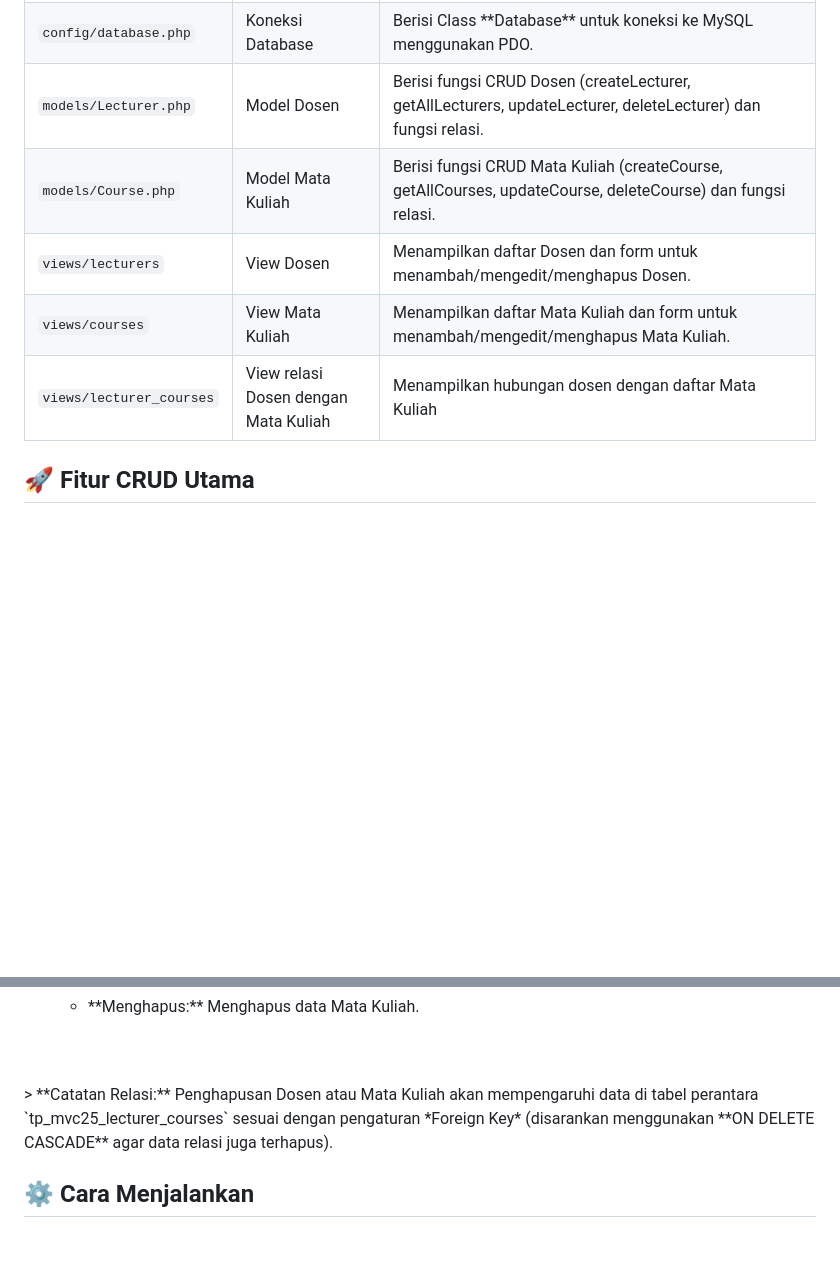
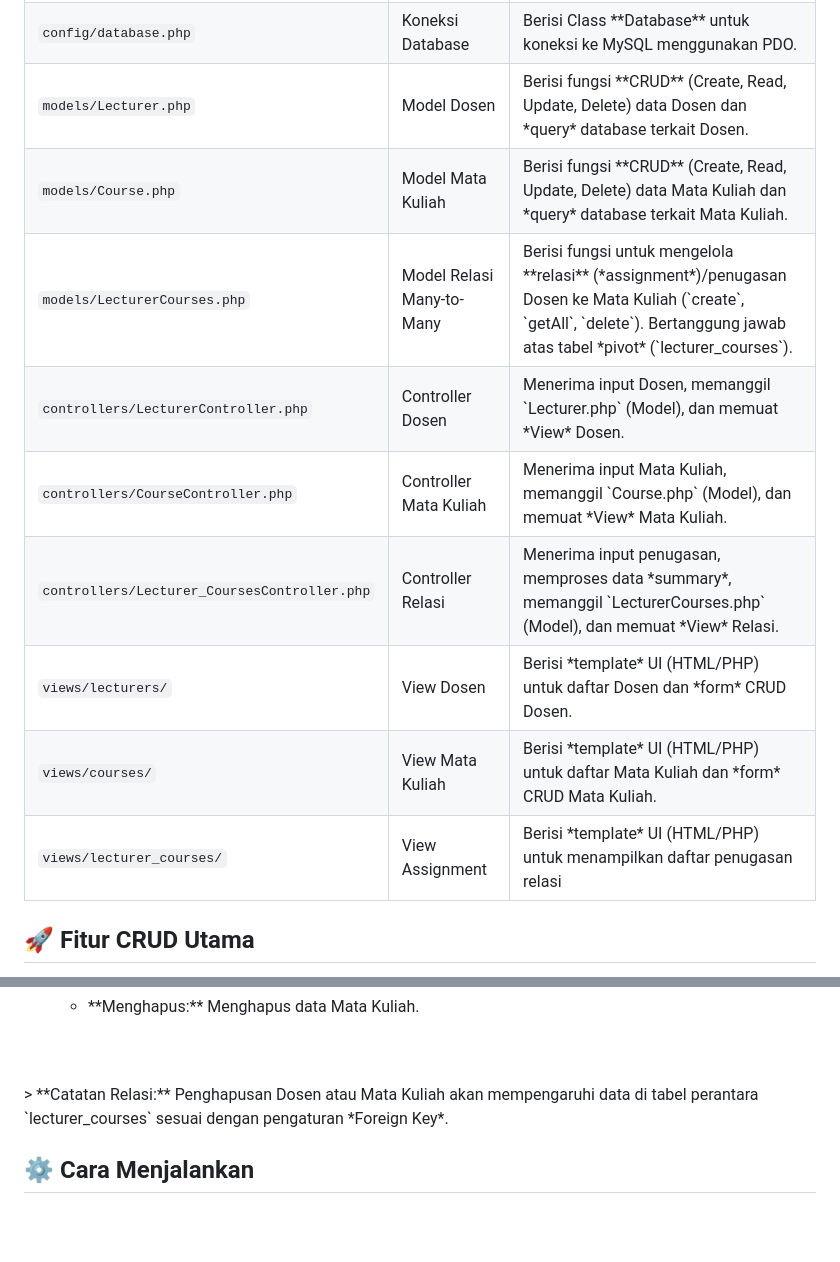
Before and after one commit to anamaul/TP8DPBO2425C1, a Markdown page: README.md, 2 parts joined by grey strips. Rendered like a GitHub page; blank space fills up the shorter version.

Commit message:
Refine README content for models and views
Updated descriptions for models and views in README.

```diff
--- a/README.md
+++ b/README.md
@@ -59,27 +59,47 @@ Aplikasi ini menggunakan struktur **MVC (Model-View-Controller)** yang ringan:
     <tr>
       <td><code>models/Lecturer.php</code></td>
       <td>Model Dosen</td>
-      <td>Berisi fungsi CRUD Dosen (createLecturer, getAllLecturers, updateLecturer, deleteLecturer) dan fungsi relasi.</td>
+      <td>Berisi fungsi **CRUD** (Create, Read, Update, Delete) data Dosen dan *query* database terkait Dosen.</td>
     </tr>
     <tr>
       <td><code>models/Course.php</code></td>
       <td>Model Mata Kuliah</td>
-      <td>Berisi fungsi CRUD Mata Kuliah (createCourse, getAllCourses, updateCourse, deleteCourse) dan fungsi relasi.</td>
+      <td>Berisi fungsi **CRUD** (Create, Read, Update, Delete) data Mata Kuliah dan *query* database terkait Mata Kuliah.</td>
     </tr>
     <tr>
-      <td><code>views/lecturers</code></td>
-      <td>View Dosen</td>
-      <td>Menampilkan daftar Dosen dan form untuk menambah/mengedit/menghapus Dosen.</td>
+      <td><code>models/LecturerCourses.php</code></td>
+      <td>Model Relasi Many-to-Many</td>
+      <td>Berisi fungsi untuk mengelola **relasi** (*assignment*)/penugasan Dosen ke Mata Kuliah (`create`, `getAll`, `delete`). Bertanggung jawab atas tabel *pivot* (`lecturer_courses`).</td>
     </tr>
     <tr>
-      <td><code>views/courses</code></td>
-      <td>View Mata Kuliah</td>
-      <td>Menampilkan daftar Mata Kuliah dan form untuk menambah/mengedit/menghapus Mata Kuliah.</td>
+      <td><code>controllers/LecturerController.php</code></td>
+      <td>Controller Dosen</td>
+      <td>Menerima input Dosen, memanggil `Lecturer.php` (Model), dan memuat *View* Dosen.</td>
     </tr>
     <tr>
-      <td><code>views/lecturer_courses</code></td>
-      <td>View relasi Dosen dengan Mata Kuliah</td>
-      <td>Menampilkan hubungan dosen dengan daftar Mata Kuliah</td>
+      <td><code>controllers/CourseController.php</code></td>
+      <td>Controller Mata Kuliah</td>
+      <td>Menerima input Mata Kuliah, memanggil `Course.php` (Model), dan memuat *View* Mata Kuliah.</td>
+    </tr>
+    <tr>
+      <td><code>controllers/Lecturer_CoursesController.php</code></td>
+      <td>Controller Relasi</td>
+      <td>Menerima input penugasan, memproses data *summary*, memanggil `LecturerCourses.php` (Model), dan memuat *View* Relasi.</td>
+    </tr>
+    <tr>
+      <td><code>views/lecturers/</code></td>
+      <td>View Dosen</td>
+      <td>Berisi *template* UI (HTML/PHP) untuk daftar Dosen dan *form* CRUD Dosen.</td>
+    </tr>
+    <tr>
+      <td><code>views/courses/</code></td>
+      <td>View Mata Kuliah</td>
+      <td>Berisi *template* UI (HTML/PHP) untuk daftar Mata Kuliah dan *form* CRUD Mata Kuliah.</td>
+    </tr>
+    <tr>
+      <td><code>views/lecturer_courses/</code></td>
+      <td>View Assignment</td>
+      <td>Berisi *template* UI (HTML/PHP) untuk menampilkan daftar penugasan relasi </td>
     </tr>
   </tbody>
 </table>
@@ -109,7 +129,7 @@ Aplikasi ini menggunakan struktur **MVC (Model-View-Controller)** yang ringan:
   </li>
 </ol>
 <p>
-    > **Catatan Relasi:** Penghapusan Dosen atau Mata Kuliah akan mempengaruhi data di tabel perantara `tp_mvc25_lecturer_courses` sesuai dengan pengaturan *Foreign Key* (disarankan menggunakan **ON DELETE CASCADE** agar data relasi juga terhapus).
+    > **Catatan Relasi:** Penghapusan Dosen atau Mata Kuliah akan mempengaruhi data di tabel perantara `lecturer_courses` sesuai dengan pengaturan *Foreign Key*.
 </p>
 
 <h2>⚙️ Cara Menjalankan</h2>
```
